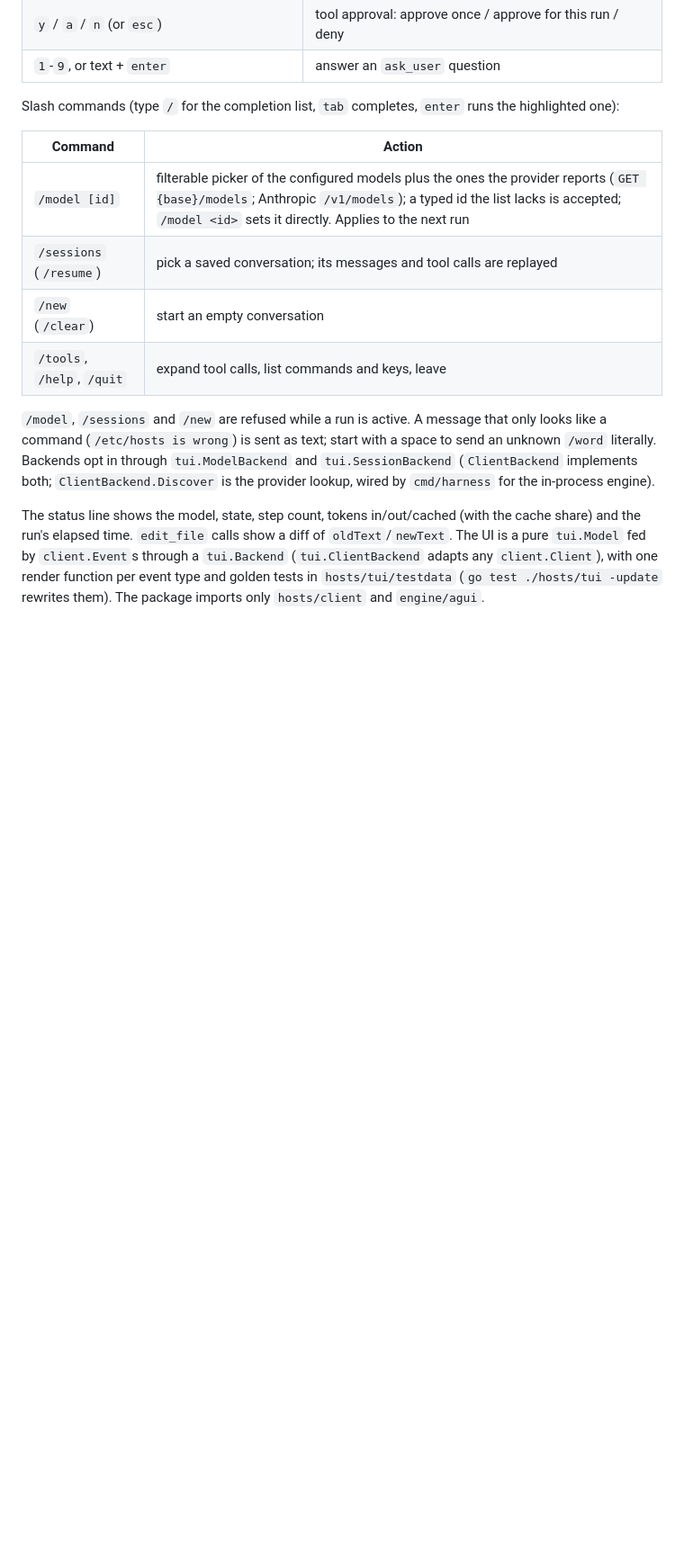
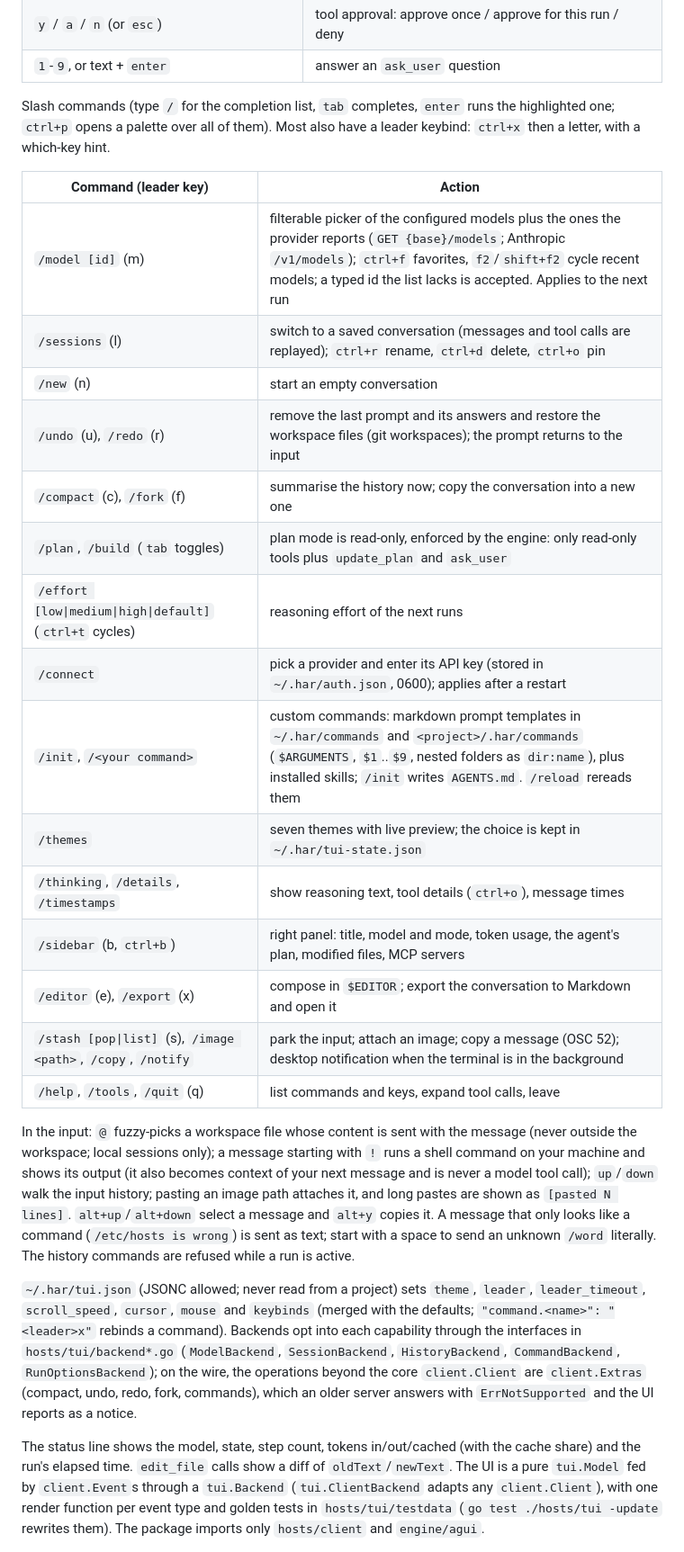
Before and after one commit to 7ar-chat/harness, a Markdown page: README.md, the part around the change. Shown at 90% size. GitHub-like rendering; blank space fills up the shorter version.

Commit message:
Docs: terminal UI commands, input features, tui.json, client Extras
Co-Authored-By: Claude Sonnet 5.5 <noreply@anthropic.com>

```diff
--- a/README.md
+++ b/README.md
@@ -174,19 +174,40 @@ cancelled, 2 when it ended waiting for an answer or approval (the question goes
 | `y` / `a` / `n` (or `esc`) | tool approval: approve once / approve for this run / deny |
 | `1`-`9`, or text + `enter` | answer an `ask_user` question |
 
-Slash commands (type `/` for the completion list, `tab` completes, `enter` runs the highlighted one):
+Slash commands (type `/` for the completion list, `tab` completes, `enter` runs the highlighted one; `ctrl+p`
+opens a palette over all of them). Most also have a leader keybind: `ctrl+x` then a letter, with a which-key hint.
 
-| Command | Action |
+| Command (leader key) | Action |
 |---|---|
-| `/model [id]` | filterable picker of the configured models plus the ones the provider reports (`GET {base}/models`; Anthropic `/v1/models`); a typed id the list lacks is accepted; `/model <id>` sets it directly. Applies to the next run |
-| `/sessions` (`/resume`) | pick a saved conversation; its messages and tool calls are replayed |
-| `/new` (`/clear`) | start an empty conversation |
-| `/tools`, `/help`, `/quit` | expand tool calls, list commands and keys, leave |
+| `/model [id]` (m) | filterable picker of the configured models plus the ones the provider reports (`GET {base}/models`; Anthropic `/v1/models`); `ctrl+f` favorites, `f2`/`shift+f2` cycle recent models; a typed id the list lacks is accepted. Applies to the next run |
+| `/sessions` (l) | switch to a saved conversation (messages and tool calls are replayed); `ctrl+r` rename, `ctrl+d` delete, `ctrl+o` pin |
+| `/new` (n) | start an empty conversation |
+| `/undo` (u), `/redo` (r) | remove the last prompt and its answers and restore the workspace files (git workspaces); the prompt returns to the input |
+| `/compact` (c), `/fork` (f) | summarise the history now; copy the conversation into a new one |
+| `/plan`, `/build` (`tab` toggles) | plan mode is read-only, enforced by the engine: only read-only tools plus `update_plan` and `ask_user` |
+| `/effort [low\|medium\|high\|default]` (`ctrl+t` cycles) | reasoning effort of the next runs |
+| `/connect` | pick a provider and enter its API key (stored in `~/.har/auth.json`, 0600); applies after a restart |
+| `/init`, `/<your command>` | custom commands: markdown prompt templates in `~/.har/commands` and `<project>/.har/commands` (`$ARGUMENTS`, `$1`..`$9`, nested folders as `dir:name`), plus installed skills; `/init` writes `AGENTS.md`. `/reload` rereads them |
+| `/themes` | seven themes with live preview; the choice is kept in `~/.har/tui-state.json` |
+| `/thinking`, `/details`, `/timestamps` | show reasoning text, tool details (`ctrl+o`), message times |
+| `/sidebar` (b, `ctrl+b`) | right panel: title, model and mode, token usage, the agent's plan, modified files, MCP servers |
+| `/editor` (e), `/export` (x) | compose in `$EDITOR`; export the conversation to Markdown and open it |
+| `/stash [pop\|list]` (s), `/image <path>`, `/copy`, `/notify` | park the input; attach an image; copy a message (OSC 52); desktop notification when the terminal is in the background |
+| `/help`, `/tools`, `/quit` (q) | list commands and keys, expand tool calls, leave |
 
-`/model`, `/sessions` and `/new` are refused while a run is active. A message that only looks like a command
-(`/etc/hosts is wrong`) is sent as text; start with a space to send an unknown `/word` literally. Backends opt in
-through `tui.ModelBackend` and `tui.SessionBackend` (`ClientBackend` implements both; `ClientBackend.Discover`
-is the provider lookup, wired by `cmd/harness` for the in-process engine).
+In the input: `@` fuzzy-picks a workspace file whose content is sent with the message (never outside the workspace;
+local sessions only); a message starting with `!` runs a shell command on your machine and shows its output (it
+also becomes context of your next message and is never a model tool call); `up`/`down` walk the input history;
+pasting an image path attaches it, and long pastes are shown as `[pasted N lines]`. `alt+up`/`alt+down` select a
+message and `alt+y` copies it. A message that only looks like a command (`/etc/hosts is wrong`) is sent as text;
+start with a space to send an unknown `/word` literally. The history commands are refused while a run is active.
+
+`~/.har/tui.json` (JSONC allowed; never read from a project) sets `theme`, `leader`, `leader_timeout`,
+`scroll_speed`, `cursor`, `mouse` and `keybinds` (merged with the defaults; `"command.<name>": "<leader>x"` rebinds
+a command). Backends opt into each capability through the interfaces in `hosts/tui/backend*.go`
+(`ModelBackend`, `SessionBackend`, `HistoryBackend`, `CommandBackend`, `RunOptionsBackend`); on the wire, the
+operations beyond the core `client.Client` are `client.Extras` (compact, undo, redo, fork, commands), which an older
+server answers with `ErrNotSupported` and the UI reports as a notice.
 
 The status line shows the model, state, step count, tokens in/out/cached (with the cache share)
 and the run's elapsed time. `edit_file` calls show a diff of `oldText`/`newText`. The UI is a pure
```
